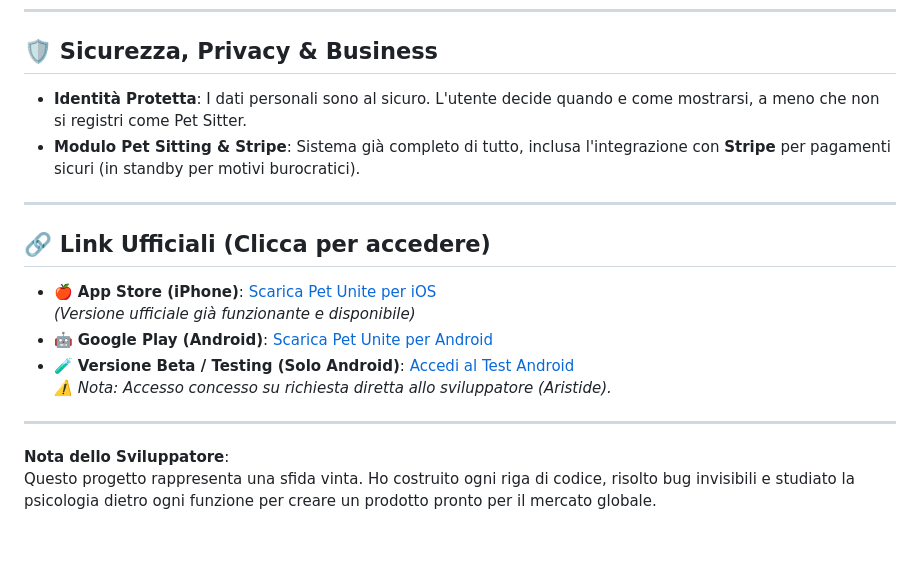
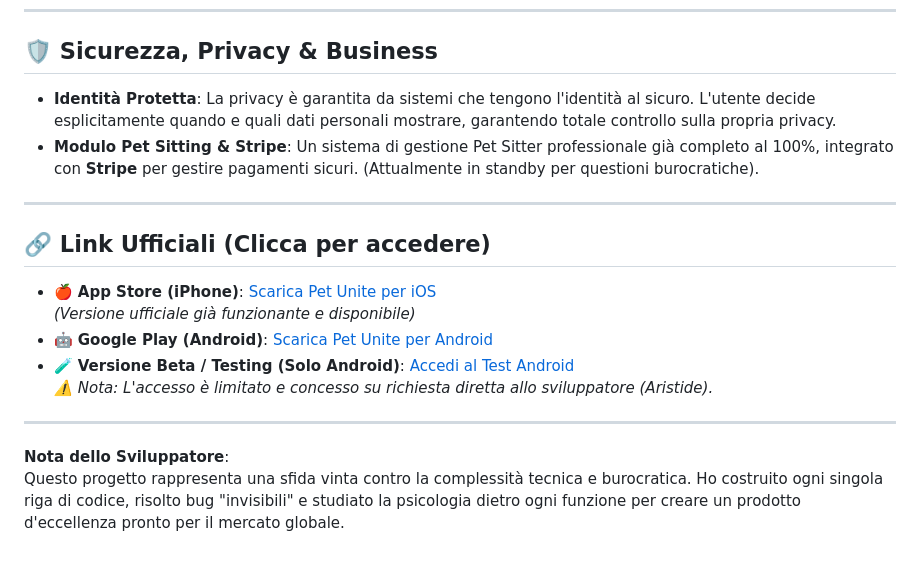
Before and after one commit to aristide-dev-web/Pet-unite, a Markdown page: README.md, the part around one of its changes. Rendered like a GitHub page.

```diff
--- a/README.md
+++ b/README.md
@@ -42,8 +48,8 @@ L'interfaccia è un **percorso psicologico** studiato nei minimi dettagli:
 ---
 
 ## 🛡️ Sicurezza, Privacy & Business
-*   **Identità Protetta**: I dati personali sono al sicuro. L'utente decide quando e come mostrarsi, a meno che non si registri come Pet Sitter.
-*   **Modulo Pet Sitting & Stripe**: Sistema già completo di tutto, inclusa l'integrazione con **Stripe** per pagamenti sicuri (in standby per motivi burocratici).
+*   **Identità Protetta**: La privacy è garantita da sistemi che tengono l'identità al sicuro. L'utente decide esplicitamente quando e quali dati personali mostrare, garantendo totale controllo sulla propria privacy.
+*   **Modulo Pet Sitting & Stripe**: Un sistema di gestione Pet Sitter professionale già completo al 100%, integrato con **Stripe** per gestire pagamenti sicuri. (Attualmente in standby per questioni burocratiche).
 
 ---
 
@@ -53,9 +59,9 @@ L'interfaccia è un **percorso psicologico** studiato nei minimi dettagli:
   *(Versione ufficiale già funzionante e disponibile)*
 * 🤖 **Google Play (Android)**: [Scarica Pet Unite per Android](https://play.google.com/store/apps/details?id=com.petping.app)
 * 🧪 **Versione Beta / Testing (Solo Android)**: [Accedi al Test Android](https://play.google.com/apps/testing/com.petping.app)
-  *⚠️ Nota: Accesso concesso su richiesta diretta allo sviluppatore (Aristide).*
+  *⚠️ Nota: L'accesso è limitato e concesso su richiesta diretta allo sviluppatore (Aristide).*
 
 ---
 
 **Nota dello Sviluppatore**:
-Questo progetto rappresenta una sfida vinta. Ho costruito ogni riga di codice, risolto bug invisibili e studiato la psicologia dietro ogni funzione per creare un prodotto pronto per il mercato globale.
+Questo progetto rappresenta una sfida vinta contro la complessità tecnica e burocratica. Ho costruito ogni singola riga di codice, risolto bug "invisibili" e studiato la psicologia dietro ogni funzione per creare un prodotto d'eccellenza pronto per il mercato globale.
```
Also changed, not shown: other parts of README.md (+28 -22 lines).
